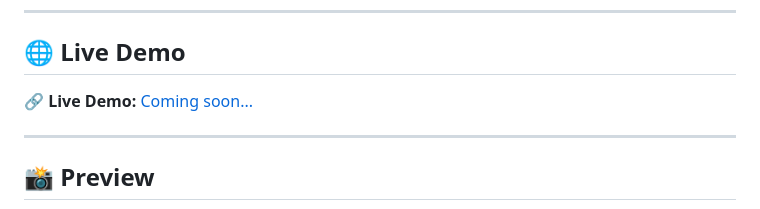
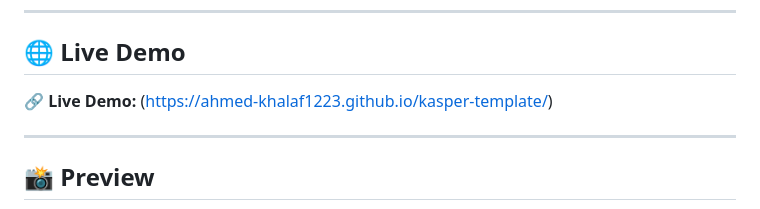
Before and after one commit to Ahmed-Khalaf1223/kasper-template, a Markdown page: README.md, the part around the change. GitHub-like rendering.

Commit message:
Fix link formatting in README for live demo

```diff
--- a/README.md
+++ b/README.md
@@ -9,7 +9,7 @@ This project is a front-end implementation of the Kasper template, focusing on c
 ## 🌐 Live Demo
 
 🔗 **Live Demo:**
-[Coming soon...](https://ahmed-khalaf1223.github.io/kasper-template/)
+(https://ahmed-khalaf1223.github.io/kasper-template/)
 
 ---
 
```
